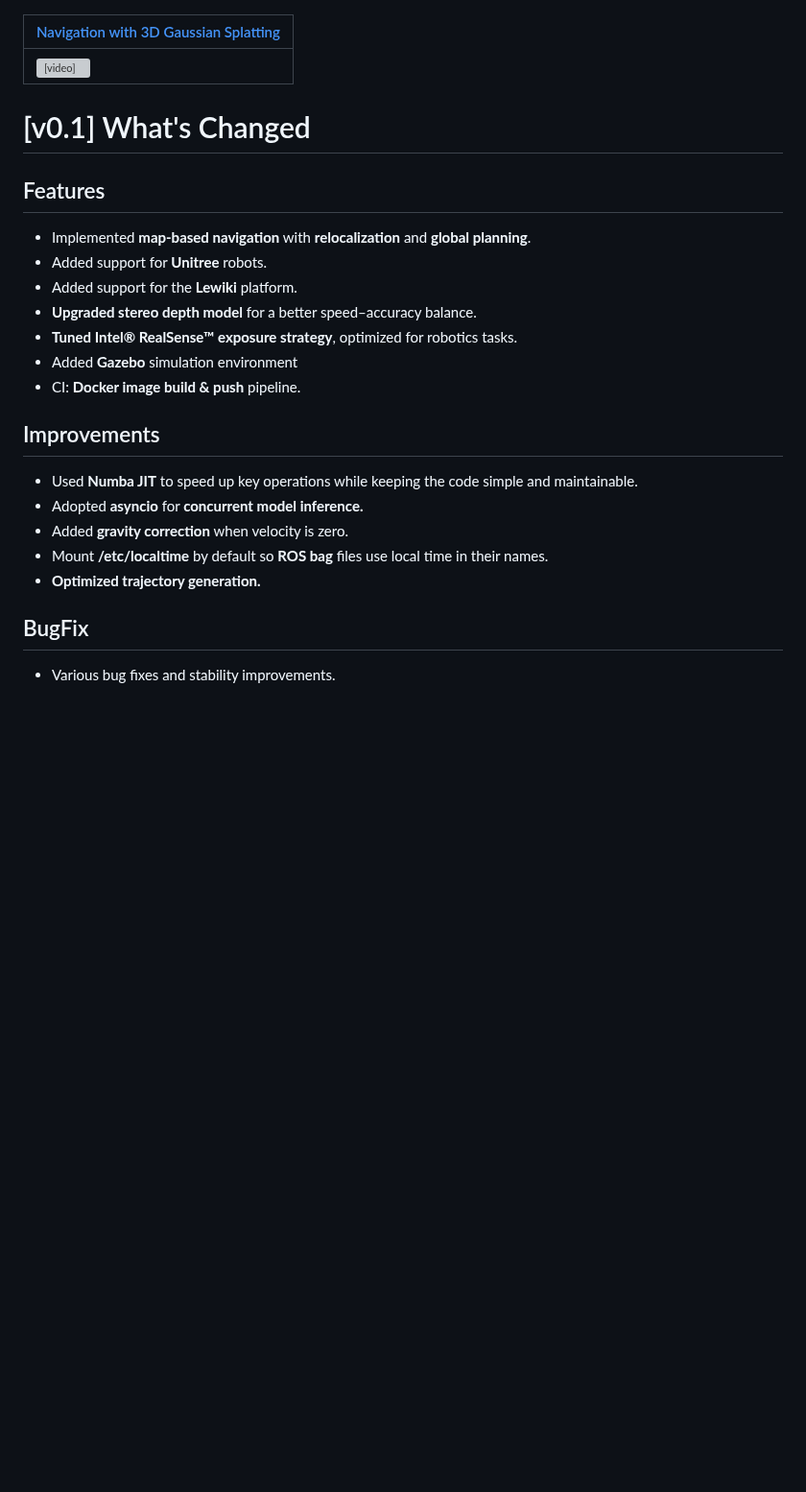
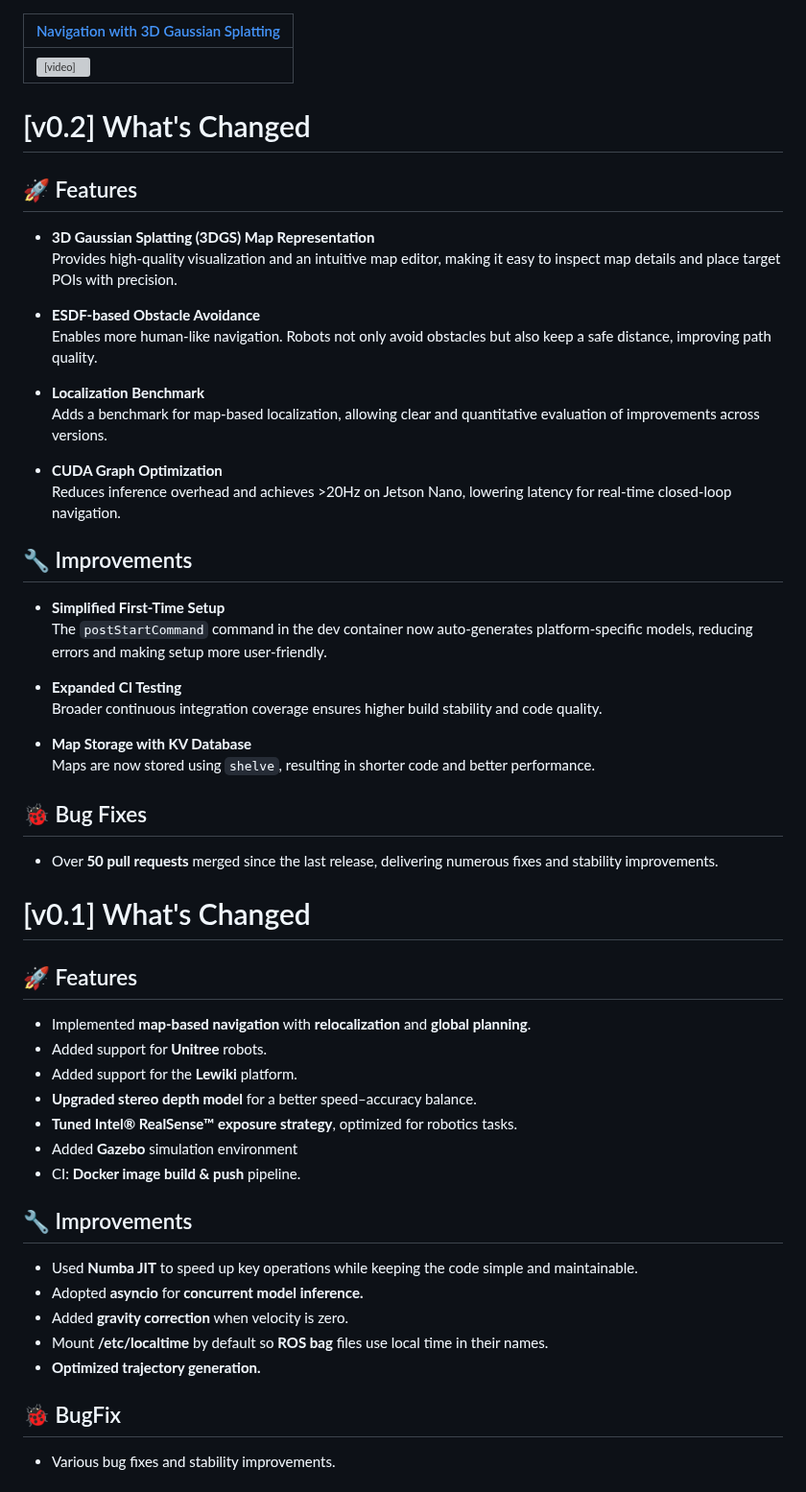
Before and after one commit to manmuqingshan/tinynav, a Markdown page: README.md, the part around the change. Shown at 96% size. Rendered like a GitHub page; blank space fills up the shorter version; grey boxes are pictures that could not be loaded.

Commit message:
v0.2 changelog (#145)
* v0.2 changelog

* Update README.md

* Update README.md

* Update README.md

---------

Co-authored-by: YANG Zhenfei <zhenfei.yang@deepmirror.com>

```diff
--- a/README.md
+++ b/README.md
@@ -24,9 +24,36 @@
 | [Navigation with 3D Gaussian Splatting](https://github.com/graphdeco-inria/gaussian-splatting) |
 | ----------------------|
 | <video src="https://github.com/user-attachments/assets/5e0d5846-ab3f-4a57-8bdd-067473e758a9"> |
+# [v0.2] What's Changed
+## 🚀 Features
+- **3D Gaussian Splatting (3DGS) Map Representation**
+  Provides high-quality visualization and an intuitive map editor, making it easy to inspect map details and place target POIs with precision.
+
+- **ESDF-based Obstacle Avoidance**
+  Enables more human-like navigation. Robots not only avoid obstacles but also keep a safe distance, improving path quality.
+
+- **Localization Benchmark**
+  Adds a benchmark for map-based localization, allowing clear and quantitative evaluation of improvements across versions.
+
+- **CUDA Graph Optimization**
+  Reduces inference overhead and achieves >20Hz on Jetson Nano, lowering latency for real-time closed-loop navigation.
+
+## 🔧 Improvements
+- **Simplified First-Time Setup**
+  The `postStartCommand` command in the dev container now auto-generates platform-specific models, reducing errors and making setup more user-friendly.
+
+- **Expanded CI Testing**
+  Broader continuous integration coverage ensures higher build stability and code quality.
+
+- **Map Storage with KV Database**
+  Maps are now stored using `shelve`, resulting in shorter code and better performance.
+
+## 🐞 Bug Fixes
+- Over **50 pull requests** merged since the last release, delivering numerous fixes and stability improvements.
+
 
 # [v0.1] What's Changed
-## Features
+## 🚀 Features
 * Implemented **map-based navigation** with **relocalization** and **global planning**.
 * Added support for **Unitree** robots.
 * Added support for the **Lewiki** platform.
@@ -34,13 +61,13 @@
 * **Tuned Intel® RealSense™ exposure strategy**, optimized for robotics tasks.
 * Added **Gazebo** simulation environment
 * CI: **Docker image build & push** pipeline.
-## Improvements
+## 🔧 Improvements
 * Used **Numba JIT** to speed up key operations while keeping the code simple and maintainable.
 * Adopted **asyncio** for **concurrent model inference.**
 * Added **gravity correction** when velocity is zero.
 * Mount **/etc/localtime** by default so **ROS bag** files use local time in their names.
 * **Optimized trajectory generation.**
-## BugFix
+## 🐞 BugFix
 * Various bug fixes and stability improvements.
 
 # Highlight (Our Design Goals)
```
